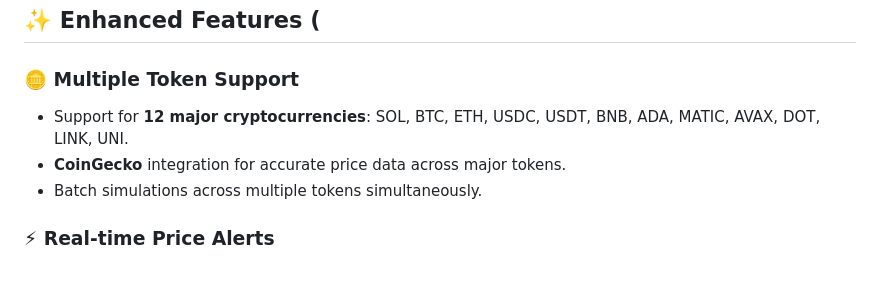
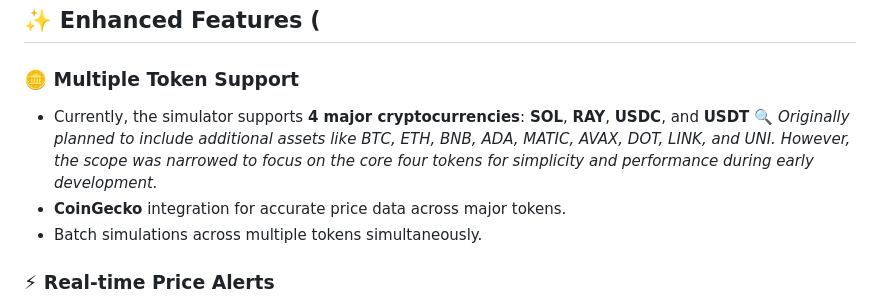
Before and after one commit to btorressz/OTCRiskShield, a Markdown page: README.md, the part around the change. Drawn GitHub-style; blank space fills up the shorter version.

```diff
--- a/README.md
+++ b/README.md
@@ -96,7 +96,8 @@ The application follows a modular design with clear separation between simulatio
 ## ✨ Enhanced Features (
 
 ### 🪙 Multiple Token Support
-- Support for **12 major cryptocurrencies**: SOL, BTC, ETH, USDC, USDT, BNB, ADA, MATIC, AVAX, DOT, LINK, UNI.
+- Currently, the simulator supports **4 major cryptocurrencies**:  **SOL**, **RAY**, **USDC**, and **USDT**
+🔍 *Originally planned to include additional assets like BTC, ETH, BNB, ADA, MATIC, AVAX, DOT, LINK, and UNI. However, the scope was narrowed to focus on the core four tokens for simplicity and performance during early development.*
 - **CoinGecko** integration for accurate price data across major tokens.
 - Batch simulations across multiple tokens simultaneously.
 
```
